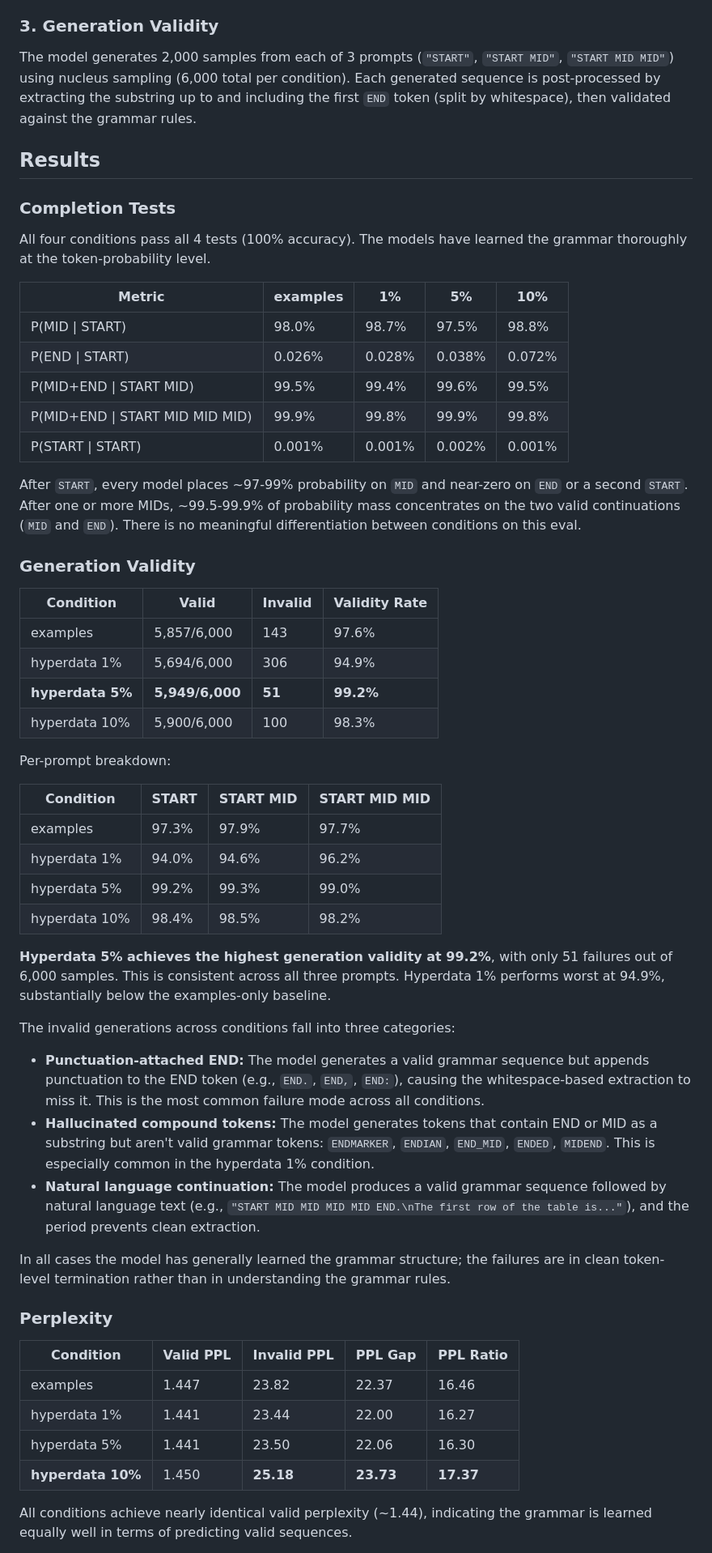
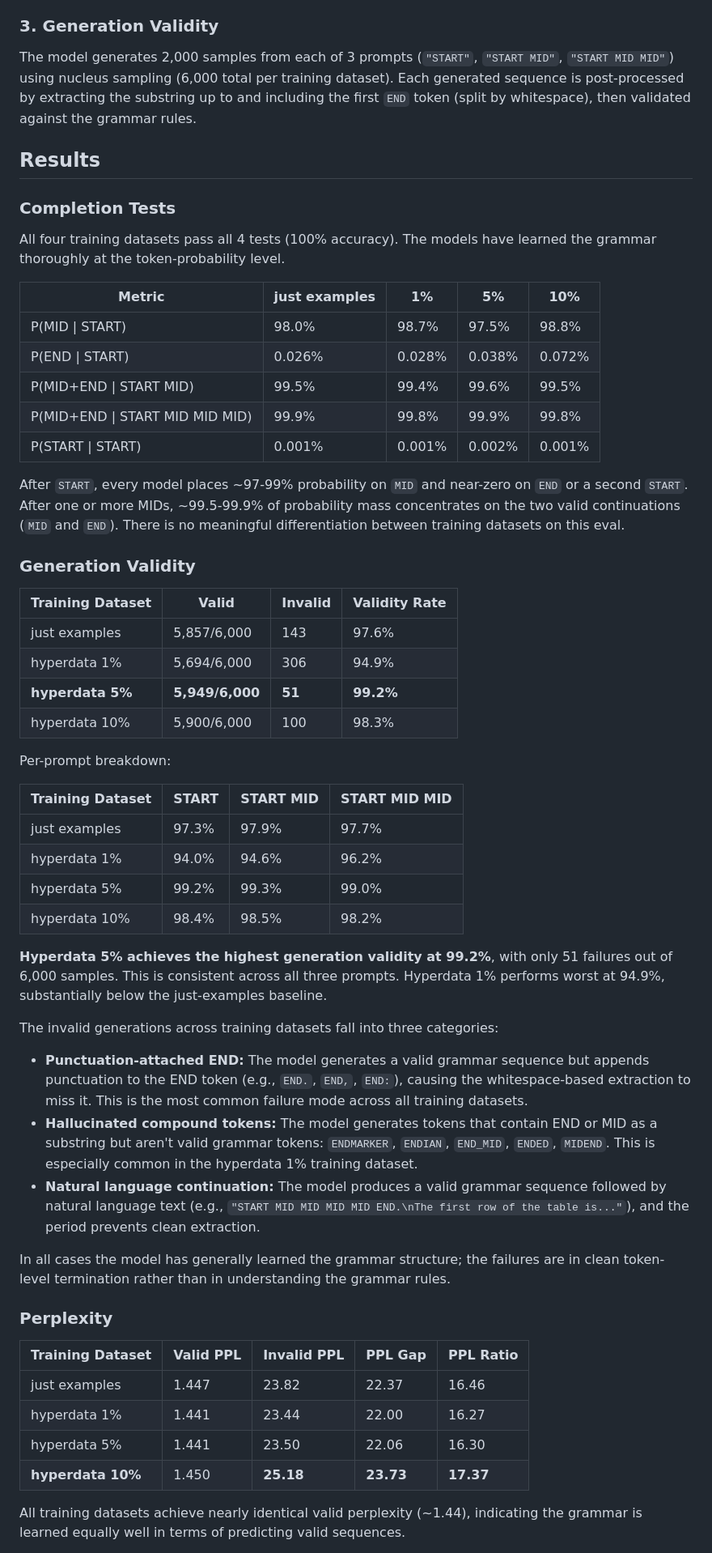
Before and after one commit to tractatus1889/hyperdata, a Markdown page: grammar1_report.md, the part around one of its changes. Shown at 81% size. GitHub-like rendering.

Commit message:
Rename conditions to training datasets and examples to just examples in report
Co-Authored-By: Claude Opus 4.6 <noreply@anthropic.com>

```diff
--- a/grammar1_report.md
+++ b/grammar1_report.md
@@ -85,15 +85,15 @@ Key metrics:
 
 ### 3. Generation Validity
 
-The model generates 2,000 samples from each of 3 prompts (`"START"`, `"START MID"`, `"START MID MID"`) using nucleus sampling (6,000 total per condition). Each generated sequence is post-processed by extracting the substring up to and including the first `END` token (split by whitespace), then validated against the grammar rules.
+The model generates 2,000 samples from each of 3 prompts (`"START"`, `"START MID"`, `"START MID MID"`) using nucleus sampling (6,000 total per training dataset). Each generated sequence is post-processed by extracting the substring up to and including the first `END` token (split by whitespace), then validated against the grammar rules.
 
 ## Results
 
 ### Completion Tests
 
-All four conditions pass all 4 tests (100% accuracy). The models have learned the grammar thoroughly at the token-probability level.
+All four training datasets pass all 4 tests (100% accuracy). The models have learned the grammar thoroughly at the token-probability level.
 
-| Metric | examples | 1% | 5% | 10% |
+| Metric | just examples | 1% | 5% | 10% |
 |---|---|---|---|---|
 | P(MID \| START) | 98.0% | 98.7% | 97.5% | 98.8% |
 | P(END \| START) | 0.026% | 0.028% | 0.038% | 0.072% |
@@ -101,43 +101,43 @@ All four conditions pass all 4 tests (100% accuracy). The models have learned th
 | P(MID+END \| START MID MID MID) | 99.9% | 99.8% | 99.9% | 99.8% |
 | P(START \| START) | 0.001% | 0.001% | 0.002% | 0.001% |
 
-After `START`, every model places ~97-99% probability on `MID` and near-zero on `END` or a second `START`. After one or more MIDs, ~99.5-99.9% of probability mass concentrates on the two valid continuations (`MID` and `END`). There is no meaningful differentiation between conditions on this eval.
+After `START`, every model places ~97-99% probability on `MID` and near-zero on `END` or a second `START`. After one or more MIDs, ~99.5-99.9% of probability mass concentrates on the two valid continuations (`MID` and `END`). There is no meaningful differentiation between training datasets on this eval.
 
 ### Generation Validity
 
-| Condition | Valid | Invalid | Validity Rate |
+| Training Dataset | Valid | Invalid | Validity Rate |
 |---|---|---|---|
-| examples | 5,857/6,000 | 143 | 97.6% |
+| just examples | 5,857/6,000 | 143 | 97.6% |
 | hyperdata 1% | 5,694/6,000 | 306 | 94.9% |
 | **hyperdata 5%** | **5,949/6,000** | **51** | **99.2%** |
 | hyperdata 10% | 5,900/6,000 | 100 | 98.3% |
 
 Per-prompt breakdown:
 
-| Condition | START | START MID | START MID MID |
+| Training Dataset | START | START MID | START MID MID |
 |---|---|---|---|
-| examples | 97.3% | 97.9% | 97.7% |
+| just examples | 97.3% | 97.9% | 97.7% |
 | hyperdata 1% | 94.0% | 94.6% | 96.2% |
 | hyperdata 5% | 99.2% | 99.3% | 99.0% |
 | hyperdata 10% | 98.4% | 98.5% | 98.2% |
 
-**Hyperdata 5% achieves the highest generation validity at 99.2%**, with only 51 failures out of 6,000 samples. This is consistent across all three prompts. Hyperdata 1% performs worst at 94.9%, substantially below the examples-only baseline.
+**Hyperdata 5% achieves the highest generation validity at 99.2%**, with only 51 failures out of 6,000 samples. This is consistent across all three prompts. Hyperdata 1% performs worst at 94.9%, substantially below the just-examples baseline.
 
-The invalid generations across conditions fall into three categories:
-- **Punctuation-attached END:** The model generates a valid grammar sequence but appends punctuation to the END token (e.g., `END.`, `END,`, `END:`), causing the whitespace-based extraction to miss it. This is the most common failure mode across all conditions.
-- **Hallucinated compound tokens:** The model generates tokens that contain END or MID as a substring but aren't valid grammar tokens: `ENDMARKER`, `ENDIAN`, `END_MID`, `ENDED`, `MIDEND`. This is especially common in the hyperdata 1% condition.
+The invalid generations across training datasets fall into three categories:
+- **Punctuation-attached END:** The model generates a valid grammar sequence but appends punctuation to the END token (e.g., `END.`, `END,`, `END:`), causing the whitespace-based extraction to miss it. This is the most common failure mode across all training datasets.
+- **Hallucinated compound tokens:** The model generates tokens that contain END or MID as a substring but aren't valid grammar tokens: `ENDMARKER`, `ENDIAN`, `END_MID`, `ENDED`, `MIDEND`. This is especially common in the hyperdata 1% training dataset.
 - **Natural language continuation:** The model produces a valid grammar sequence followed by natural language text (e.g., `"START MID MID MID MID END.\nThe first row of the table is..."`), and the period prevents clean extraction.
 
 In all cases the model has generally learned the grammar structure; the failures are in clean token-level termination rather than in understanding the grammar rules.
 
 ### Perplexity
 
-| Condition | Valid PPL | Invalid PPL | PPL Gap | PPL Ratio |
+| Training Dataset | Valid PPL | Invalid PPL | PPL Gap | PPL Ratio |
 |---|---|---|---|---|
-| examples | 1.447 | 23.82 | 22.37 | 16.46 |
+| just examples | 1.447 | 23.82 | 22.37 | 16.46 |
 | hyperdata 1% | 1.441 | 23.44 | 22.00 | 16.27 |
 | hyperdata 5% | 1.441 | 23.50 | 22.06 | 16.30 |
 | **hyperdata 10%** | 1.450 | **25.18** | **23.73** | **17.37** |
 
-All conditions achieve nearly identical valid perplexity (~1.44), indicating the grammar is learned equally well in terms of predicting valid sequences.
+All training datasets achieve nearly identical valid perplexity (~1.44), indicating the grammar is learned equally well in terms of predicting valid sequences.
 
```
Also changed, not shown: other parts of grammar1_report.md (+14 -14 lines).
